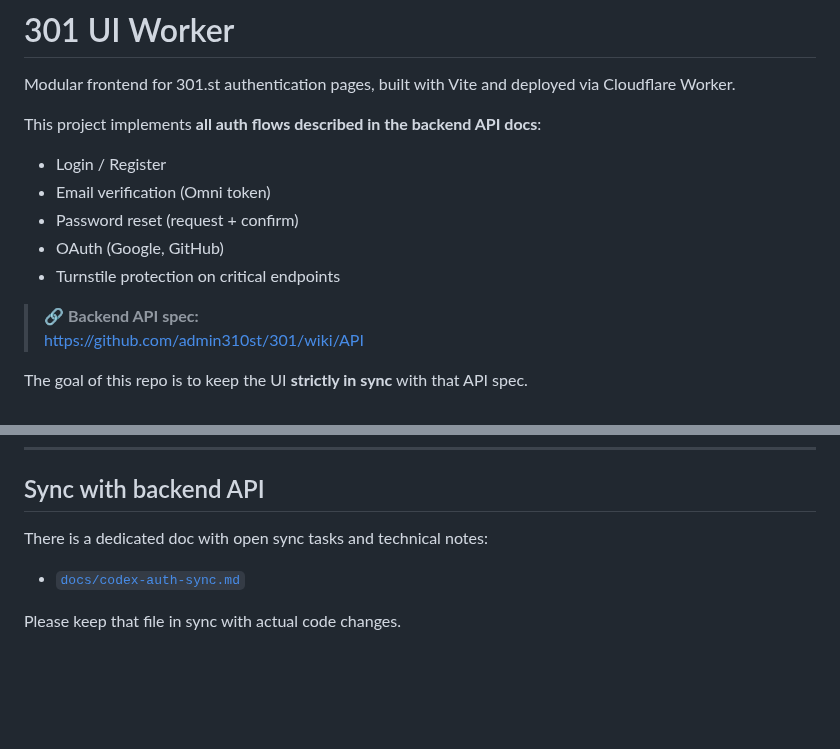
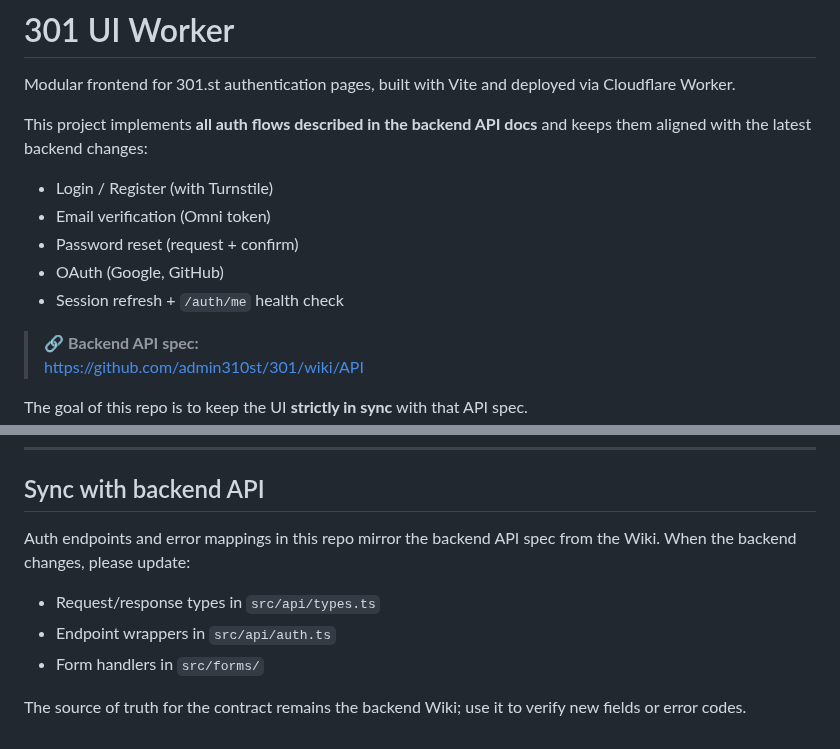
Before and after one commit to admin310st/301-ui, a Markdown page: README.md, 2 parts joined by grey strips. Drawn GitHub-style; blank space fills up the shorter version.

Commit message:
Refresh documentation for current auth UI state

```diff
--- a/README.md
+++ b/README.md
@@ -2,13 +2,13 @@
 
 Modular frontend for 301.st authentication pages, built with Vite and deployed via Cloudflare Worker.
 
-This project implements **all auth flows described in the backend API docs**:
+This project implements **all auth flows described in the backend API docs** and keeps them aligned with the latest backend changes:
 
-- Login / Register
+- Login / Register (with Turnstile)
 - Email verification (Omni token)
 - Password reset (request + confirm)
 - OAuth (Google, GitHub)
-- Turnstile protection on critical endpoints
+- Session refresh + `/auth/me` health check
 
 > 🔗 **Backend API spec:**
 > https://github.com/admin310st/301/wiki/API
@@ -306,8 +306,10 @@ wrangler deploy    # Uses wrangler.toml and serves public/
 
 ## Sync with backend API
 
-There is a dedicated doc with open sync tasks and technical notes:
+Auth endpoints and error mappings in this repo mirror the backend API spec from the Wiki. When the backend changes, please update:
 
-* [`docs/codex-auth-sync.md`](./docs/codex-auth-sync.md)
+* Request/response types in `src/api/types.ts`
+* Endpoint wrappers in `src/api/auth.ts`
+* Form handlers in `src/forms/`
 
-Please keep that file in sync with actual code changes.
+The source of truth for the contract remains the backend Wiki; use it to verify new fields or error codes.
```
Also changed, not shown: docs/codex-auth-sync.md (deleted, +0 -247 lines), docs/ui-roadmap.ru.md (+14 -12 lines).
